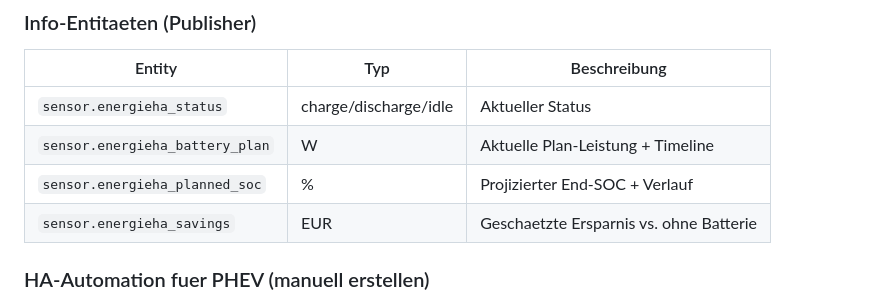
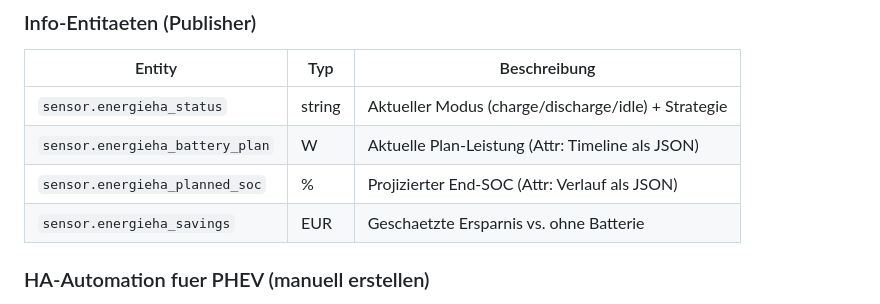
Before and after one commit to ORPA1988/HA-Energy, a Markdown page: README.md, the part around the change. Drawn GitHub-style.

```diff
--- a/README.md
+++ b/README.md
@@ -117,9 +117,9 @@ entity_phev_ampere_limit: "number.go_echarger_403613_set_max_ampere_limit"
 
 | Entity | Typ | Beschreibung |
 |---|---|---|
-| `sensor.energieha_status` | charge/discharge/idle | Aktueller Status |
-| `sensor.energieha_battery_plan` | W | Aktuelle Plan-Leistung + Timeline |
-| `sensor.energieha_planned_soc` | % | Projizierter End-SOC + Verlauf |
+| `sensor.energieha_status` | string | Aktueller Modus (charge/discharge/idle) + Strategie |
+| `sensor.energieha_battery_plan` | W | Aktuelle Plan-Leistung (Attr: Timeline als JSON) |
+| `sensor.energieha_planned_soc` | % | Projizierter End-SOC (Attr: Verlauf als JSON) |
 | `sensor.energieha_savings` | EUR | Geschaetzte Ersparnis vs. ohne Batterie |
 
 ### HA-Automation fuer PHEV (manuell erstellen)
```
Also changed, not shown: CLAUDE.md (+1 -5 lines), DEVELOPMENT.md (+1 -28 lines).
